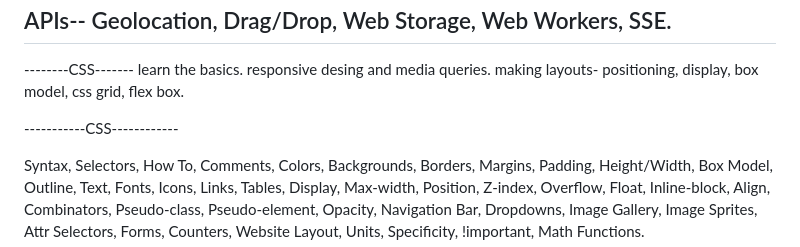
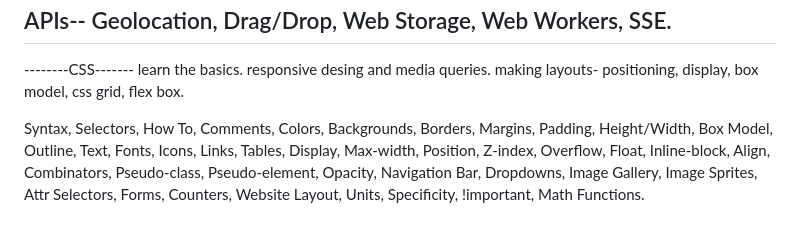
Before and after one commit to prakashniture/JS, a Markdown page: README.md, the part around the change. GitHub-like rendering; blank space fills up the shorter version.

```diff
--- a/README.md
+++ b/README.md
@@ -33,7 +33,6 @@ learn the basics. responsive desing and media queries.
 making layouts- positioning, display, box model, css grid, flex box.
 
 
------------CSS------------
 
 Syntax, Selectors, How To, Comments, Colors, Backgrounds, Borders, Margins, Padding,
 Height/Width, Box Model, Outline, Text, Fonts, Icons, Links, Tables, Display, Max-width,
```
